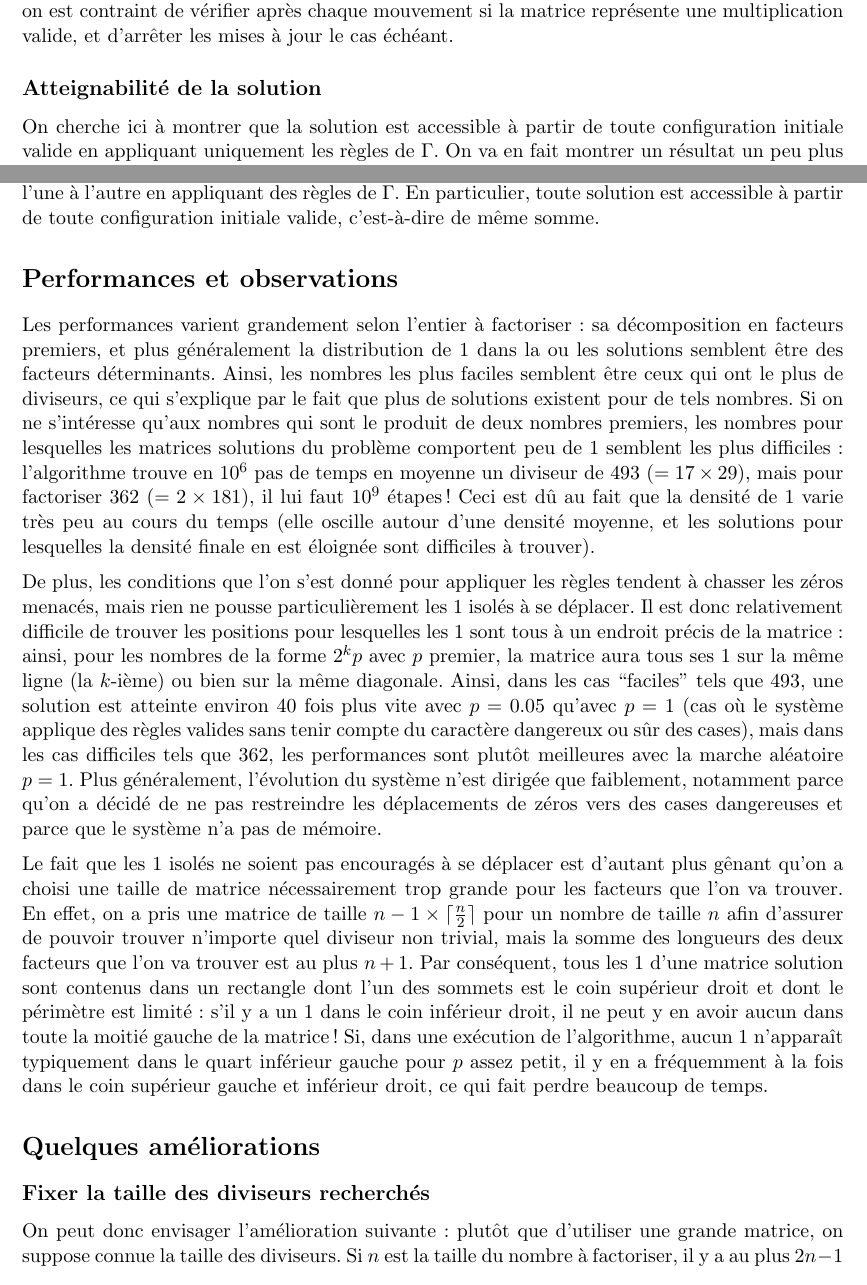
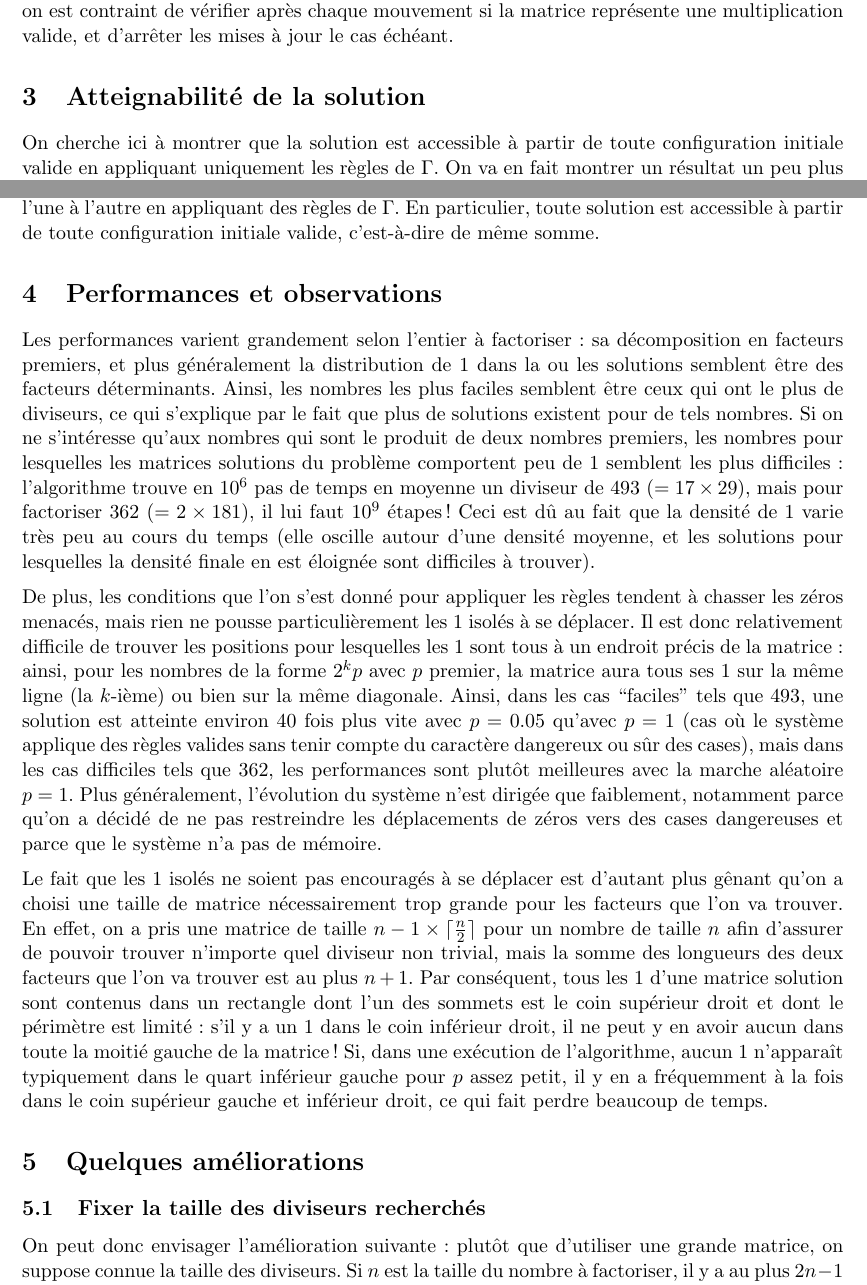
Before and after one commit to raphaelrieuhelft/factorising-automata, a LaTeX document (factorisation.tex): two parts of pages 3 and 5 of 7, joined at a grey line, cut so that both start at the same text. Compiled offline with LaTeX, dvips and Ghostscript.

Commit message:
mise en page

```diff
--- a/factorisation.tex
+++ b/factorisation.tex
@@ -302,7 +302,7 @@ avec $x''$ la configuration obtenue à partir de~$x$ en changeant les valeurs de
 
 Du fait de l'existence de mouvements spontanés, il n'y a pas de point fixe à proprement parler : on est contraint de vérifier après chaque mouvement si la matrice représente une multiplication valide, et d'arrêter les mises à jour le cas échéant.
 
-\subsection*{Atteignabilité de la solution}
+\section{Atteignabilité de la solution}
 
 On cherche ici à montrer que la solution est accessible à partir de toute configuration initiale valide en appliquant uniquement les règles de $\Gamma$. On va en fait montrer un résultat un peu plus général : en appliquant les règles de $\Gamma$, il est possible de passer d'une matrice quelconque à n'importe quelle autre matrice de même somme. On suppose fixée la taille des matrices considérées, mais on ne la suppose pas nécessairement égale à celle qu'on utilise dans l'algorithme : cette généralisation permet d'adapter la preuve à des améliorations de l'algorithme.
 
@@ -365,7 +365,7 @@ Toutes les matrices de même somme sont donc équivalentes pour $\sim$, donc on
 
 
 
-\section*{Performances et observations}
+\section{Performances et observations}
 
 Les performances varient grandement selon l'entier à factoriser : sa dé\-composition en facteurs premiers, et plus généralement la distribution de~$1$ dans la ou les solutions semblent être des facteurs déterminants. Ainsi, les nombres les plus faciles semblent être ceux qui ont le plus de diviseurs, ce qui s'explique par le fait que plus de solutions existent pour de tels nombres. Si on ne s'intéresse qu'aux nombres qui sont le produit de deux nombres premiers, les nombres pour lesquelles les matrices solutions du problème comportent peu de~$1$ semblent les plus difficiles : l'algorithme trouve en $10^6$ pas de temps en moyenne un diviseur de $493$ ($ = 17\times 29$), mais pour factoriser $362$ ($ = 2\times 181$), il lui faut $10^9$ étapes ! Ceci est dû au fait que la densité de~$1$ varie très peu au cours du temps (elle oscille autour d'une densité moyenne, et les solutions pour lesquelles la densité finale en est éloignée sont difficiles à trouver).
 
@@ -428,9 +428,9 @@ Le fait que les~$1$ isolés ne soient pas encouragés à se déplacer est d'auta
 %TODO : comparatif entre différents entiers
 
 
-\section*{Quelques améliorations}
+\section{Quelques améliorations}
 
-\subsection*{Fixer la taille des diviseurs recherchés}
+\subsection{Fixer la taille des diviseurs recherchés}
 
 On peut donc envisager l'amélioration suivante : plutôt que d'utiliser une grande matrice, on suppose connue la taille des diviseurs. Si~$n$ est la taille du nombre à factoriser, il y a au plus $2n-1$ tailles de matrices possibles à essayer car la somme des tailles des diviseurs vaut nécessairement~$n$ ou $n+1$ et on ignore les matrices dont une dimension vaut~$1$ car on cherche des diviseurs non-triviaux. On lance donc en parallèle l'algorithme sur les $2n-1$ matrices différentes, et on arrête l'exécution dès qu'une solution est trouvée pour l'une des tailles. Quitte à supposer impair le nombre à factoriser, on impose de plus qu'il y ait un~$1$ à chacun des quatre coins (c'est une condition nécessaire pour qu'une matrice dont les dimensions sont exactement les tailles de deux facteurs soit solution : chaque facteur commence par un~$1$ car les zéros à gauche ne sont pas significatifs, et finissent par un~$1$ car les diviseurs d'un nombre impair sont impairs).
 
```
Also changed, not shown: factorisation.pdf, factorisation.tex (8 more changed lines).
